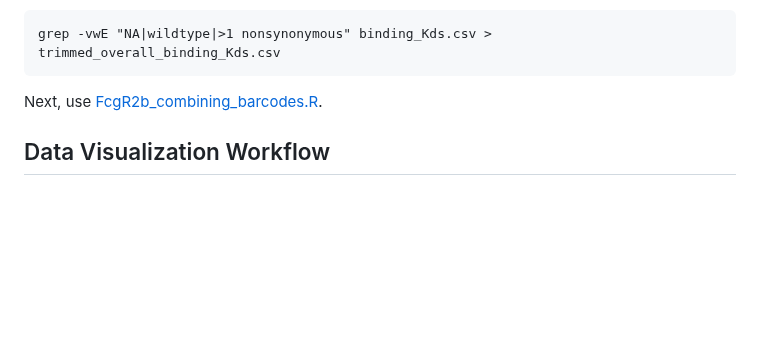
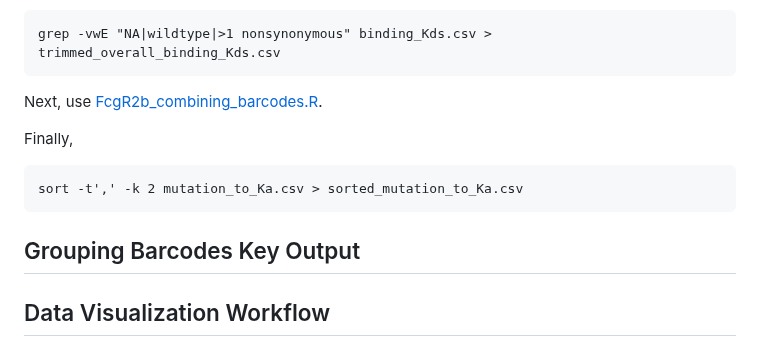
Before and after one commit to Ortlund-Laboratory/DMS_IgG1Fc, a Markdown page: example_titration/README.md, the part around the change. Rendered like a GitHub page; blank space fills up the shorter version.

````diff
--- a/example_titration/README.md
+++ b/example_titration/README.md
@@ -129,4 +129,13 @@ grep -vwE "NA|wildtype|>1 nonsynonymous" binding_Kds.csv > trimmed_overall_bindi
 
 Next, use [FcgR2b_combining_barcodes.R](https://github.com/Ortlund-Laboratory/DMS_IgG1Fc/blob/main/example_titration/results/binding_Kds/FcgR2b_combining_barcodes.R).
 
+Finally,
+```
+sort -t',' -k 2 mutation_to_Ka.csv > sorted_mutation_to_Ka.csv
+```
+
+## Grouping Barcodes Key Output
+
+
+
 ## Data Visualization Workflow
````
